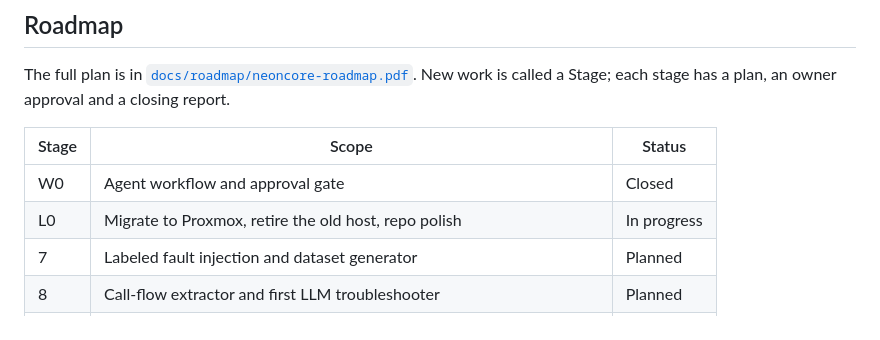
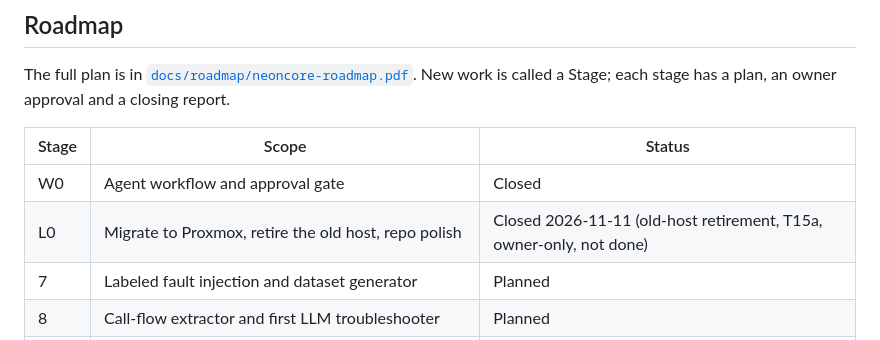
Before and after one commit to marlonladino/neoncore-5g, a Markdown page: README.md, the part around the change. GitHub-like rendering.

Commit message:
README: mark Stage L0 as closed in the roadmap table
L0 was closed on 2026-11-11. Old-host retirement (T15a) is still open and stays noted in the table.

Co-Authored-By: Claude Sonnet 5.5 <noreply@anthropic.com>

```diff
--- a/README.md
+++ b/README.md
@@ -216,7 +216,7 @@ work is called a Stage; each stage has a plan, an owner approval and a closing r
 | Stage | Scope | Status |
 |---|---|---|
 | W0 | Agent workflow and approval gate | Closed |
-| L0 | Migrate to Proxmox, retire the old host, repo polish | In progress |
+| L0 | Migrate to Proxmox, retire the old host, repo polish | Closed 2026-11-11 (old-host retirement, T15a, owner-only, not done) |
 | 7 | Labeled fault injection and dataset generator | Planned |
 | 8 | Call-flow extractor and first LLM troubleshooter | Planned |
 | 9 | Telco-RAG over 3GPP specs | Planned |
```
